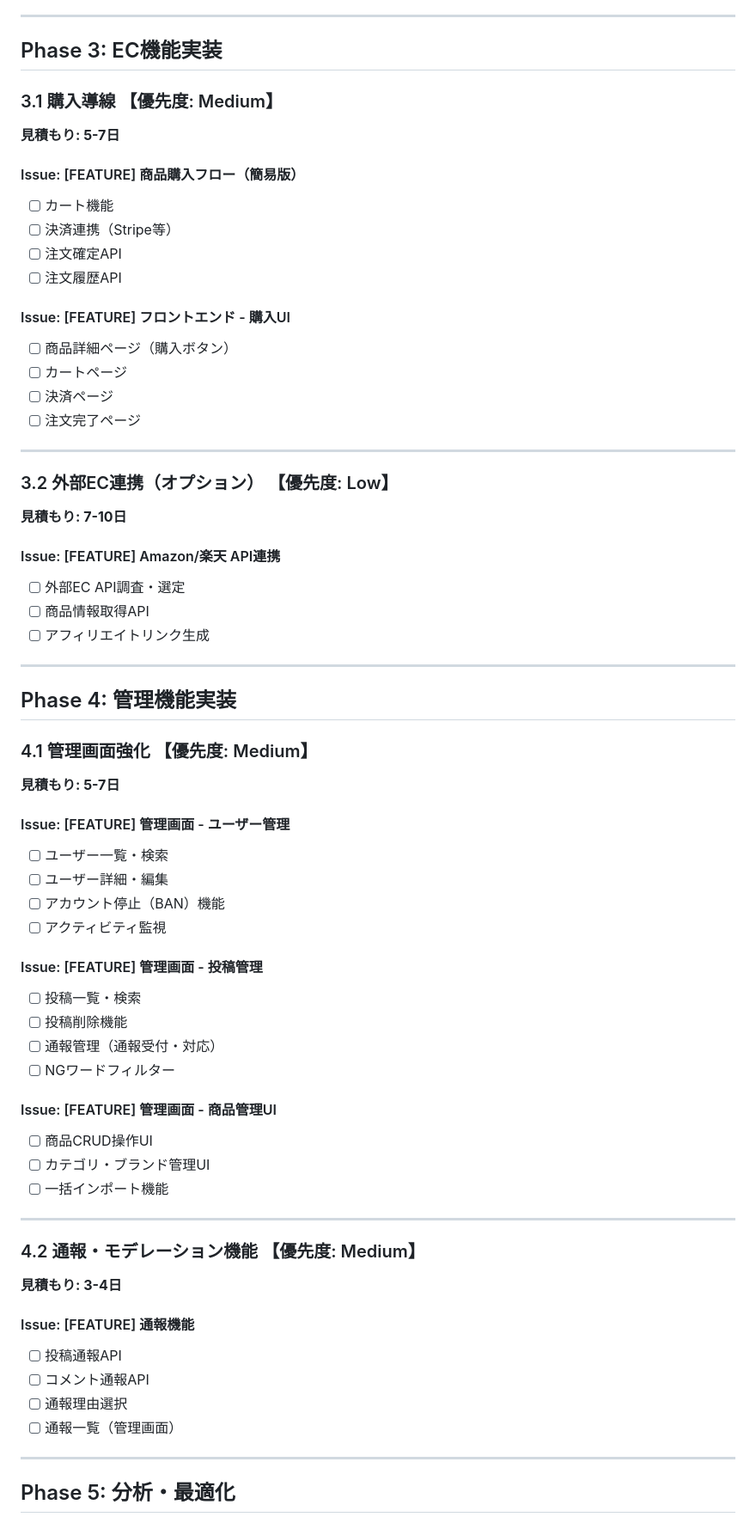
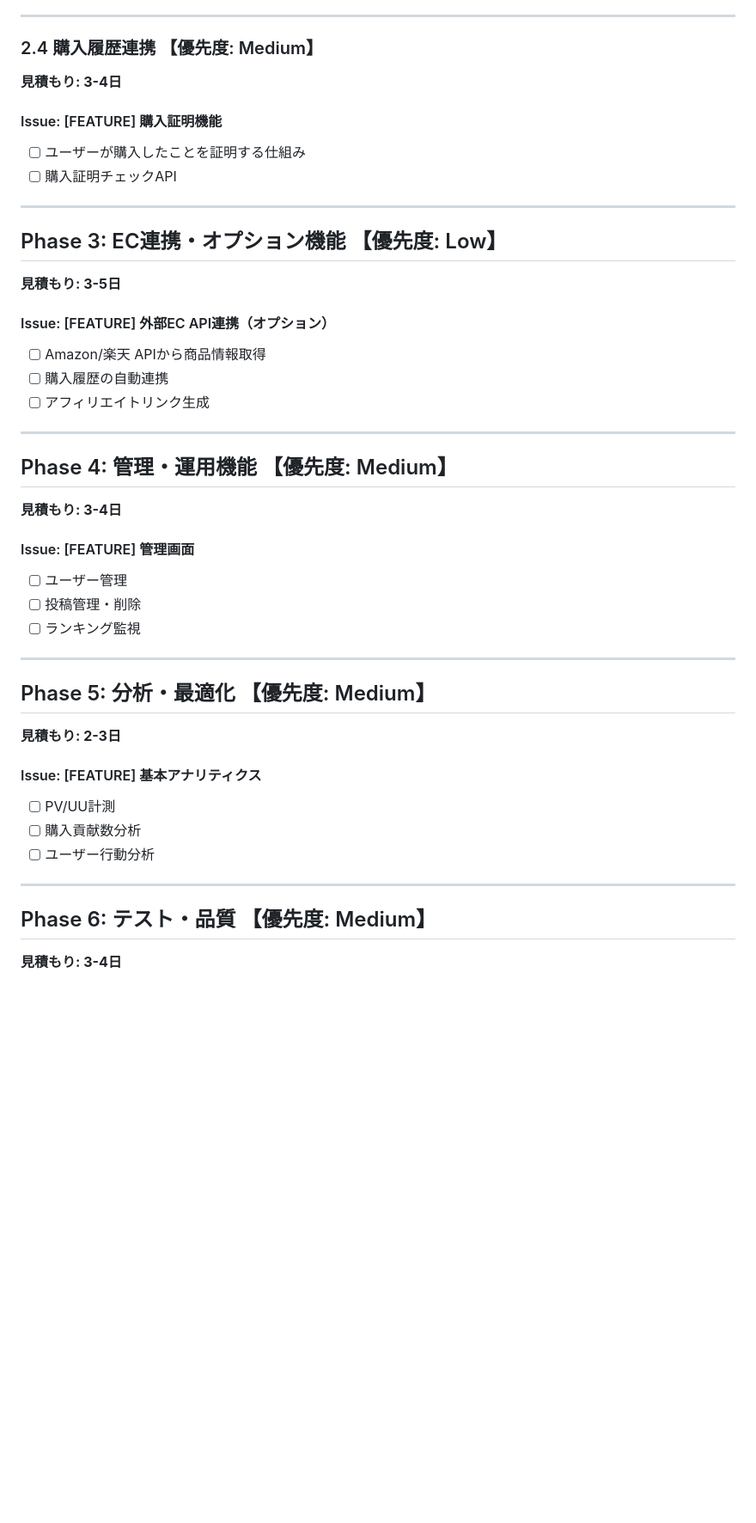
Before and after one commit to SHOU6439/venduce, a Markdown page: DEVELOPMENT_PLAN.md, the part around one of its changes. Shown at 86% size. Rendered like a GitHub page; blank space fills up the shorter version.

```diff
--- a/DEVELOPMENT_PLAN.md
+++ b/DEVELOPMENT_PLAN.md
@@ -146,69 +200,45 @@ SNS × ECサイト：ユーザーが購入した商品を投稿し、他のユ
 
 ---
 
-## Phase 3: EC機能実装
+### 2.4 購入履歴連携 【優先度: Medium】
+**見積もり: 3-4日**
 
-### 3.1 購入導線 【優先度: Medium】
-**見積もり: 5-7日**
-
-#### Issue: [FEATURE] 商品購入フロー（簡易版）
-- [ ] カート機能
-- [ ] 決済連携（Stripe等）
-- [ ] 注文確定API
-- [ ] 注文履歴API
-
-#### Issue: [FEATURE] フロントエンド - 購入UI
-- [ ] 商品詳細ページ（購入ボタン）
-- [ ] カートページ
-- [ ] 決済ページ
-- [ ] 注文完了ページ
+#### Issue: [FEATURE] 購入証明機能
+- [ ] ユーザーが購入したことを証明する仕組み
+- [ ] 購入証明チェックAPI
 
 ---
 
-### 3.2 外部EC連携（オプション） 【優先度: Low】
-**見積もり: 7-10日**
+## Phase 3: EC連携・オプション機能 【優先度: Low】
+**見積もり: 3-5日**
 
-#### Issue: [FEATURE] Amazon/楽天 API連携
-- [ ] 外部EC API調査・選定
-- [ ] 商品情報取得API
+#### Issue: [FEATURE] 外部EC API連携（オプション）
+- [ ] Amazon/楽天 APIから商品情報取得
+- [ ] 購入履歴の自動連携
 - [ ] アフィリエイトリンク生成
 
 ---
 
-## Phase 4: 管理機能実装
+## Phase 4: 管理・運用機能 【優先度: Medium】
+**見積もり: 3-4日**
 
-### 4.1 管理画面強化 【優先度: Medium】
-**見積もり: 5-7日**
-
-#### Issue: [FEATURE] 管理画面 - ユーザー管理
-- [ ] ユーザー一覧・検索
-- [ ] ユーザー詳細・編集
-- [ ] アカウント停止（BAN）機能
-- [ ] アクティビティ監視
-
-#### Issue: [FEATURE] 管理画面 - 投稿管理
-- [ ] 投稿一覧・検索
-- [ ] 投稿削除機能
-- [ ] 通報管理（通報受付・対応）
-- [ ] NGワードフィルター
-
-#### Issue: [FEATURE] 管理画面 - 商品管理UI
-- [ ] 商品CRUD操作UI
-- [ ] カテゴリ・ブランド管理UI
-- [ ] 一括インポート機能
+#### Issue: [FEATURE] 管理画面
+- [ ] ユーザー管理
+- [ ] 投稿管理・削除
+- [ ] ランキング監視
 
 ---
 
-### 4.2 通報・モデレーション機能 【優先度: Medium】
-**見積もり: 3-4日**
+## Phase 5: 分析・最適化 【優先度: Medium】
+**見積もり: 2-3日**
 
-#### Issue: [FEATURE] 通報機能
-- [ ] 投稿通報API
-- [ ] コメント通報API
-- [ ] 通報理由選択
-- [ ] 通報一覧（管理画面）
+#### Issue: [FEATURE] 基本アナリティクス
+- [ ] PV/UU計測
+- [ ] 購入貢献数分析
+- [ ] ユーザー行動分析
 
 ---
 
-## Phase 5: 分析・最適化
+## Phase 6: テスト・品質 【優先度: Medium】
+**見積もり: 3-4日**
 
```
Also changed, not shown: other parts of DEVELOPMENT_PLAN.md (+87 -128 lines).
